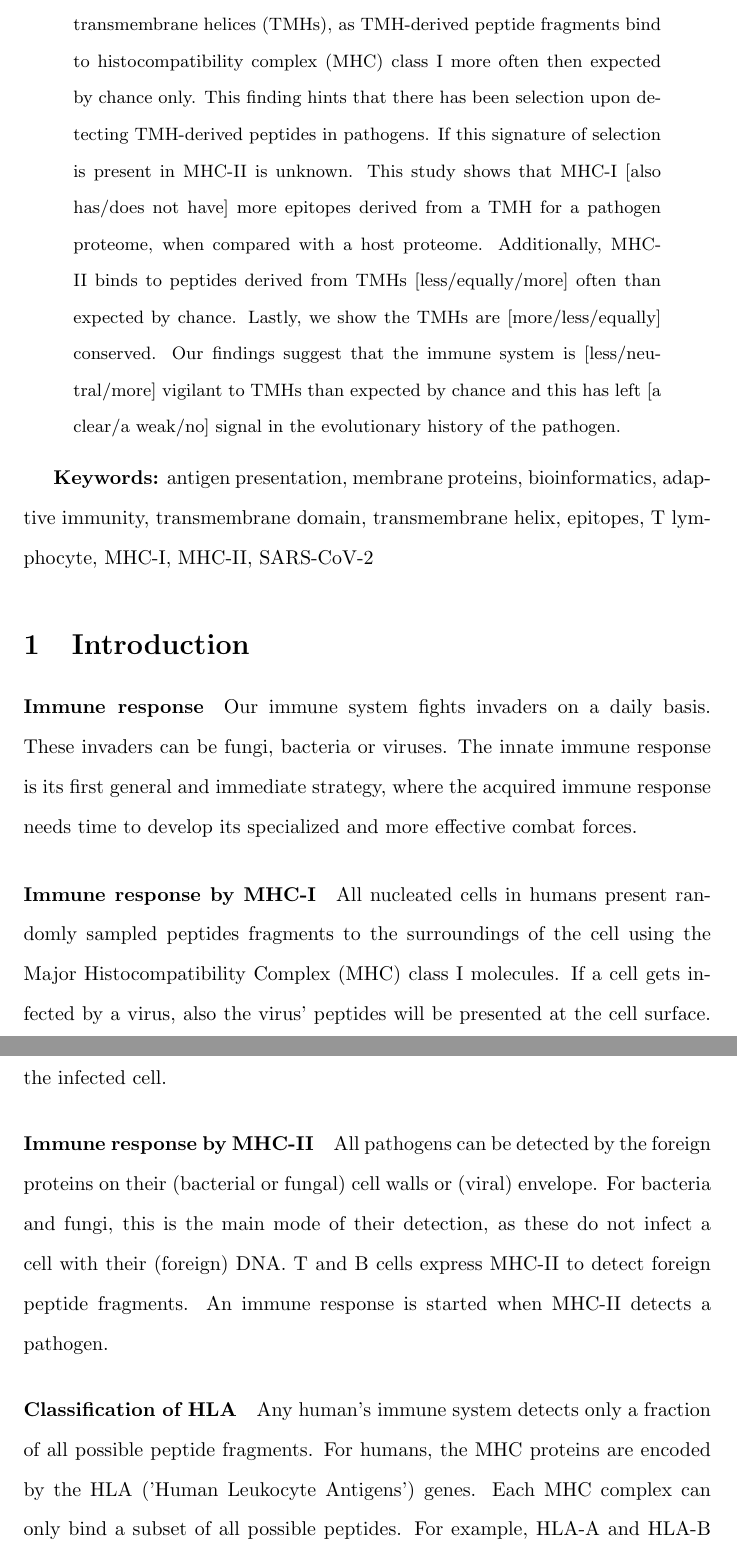
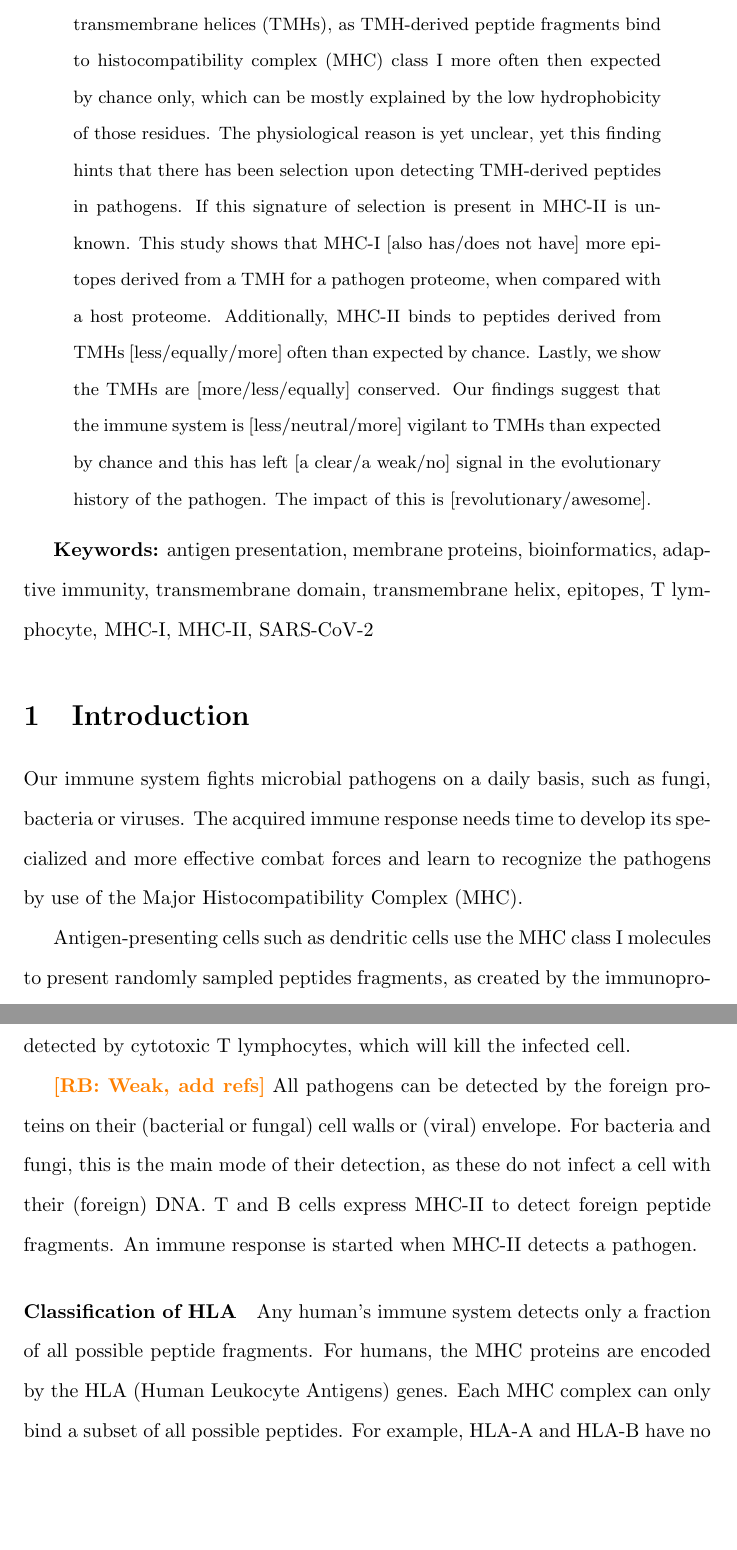
Before and after one commit to richelbilderbeek/bbbq_article, a LaTeX paper (bbbq_header.tex, which reads bbbq_article.tex): two parts of pages 2 and 3 of 28, joined at a grey line, cut so that both start at the same text, the shorter picture padded with empty space. Compiled offline with pdfLaTeX; a missing bibliography style is replaced by a similar one.

Commit message:
Process feedback @bogeert, progress https://github.com/richelbilderbeek/bbbq_article/issues/69, move text about HLA classification to https://github.com/richelbilderbeek/bbbq_article/issues/110

```diff
--- a/bbbq_article.tex
+++ b/bbbq_article.tex
@@ -3,8 +3,10 @@
 The human immune system is unexpectedly attentive towards
 human transmembrane helices (TMHs), as TMH-derived peptide fragments
 bind to histocompatibility complex (MHC) class I more often then expected
-by chance only.
-This finding hints that there has been selection upon detecting TMH-derived
+by chance only, which can be mostly explained by the low hydrophobicity
+of those residues.
+The physiological reason is yet unclear,
+yet this finding hints that there has been selection upon detecting TMH-derived
 peptides in pathogens.
 If this signature of selection is present in MHC-II is unknown.
 This study shows that MHC-I [also has/does not have] more
@@ -18,6 +20,7 @@ Our findings suggest that the immune system is [less/neutral/more]
 vigilant to TMHs than expected by chance and this has
 left [a clear/a weak/no]
 signal in the evolutionary history of the pathogen.
+The impact of this is [revolutionary/awesome].
 
 \end{abstract}
 
@@ -29,26 +32,28 @@ epitopes, T lymphocyte, MHC-I, MHC-II, SARS-CoV-2
 \section{Introduction}
 %%%%%%%%%%%%%%%%%%%%%%%%%%%%%%%%%%%%%%%%%%%%%%%%%%%%%%%%%%%%%%%%%%%%%%%%%%%%%%%%
 
-\paragraph{Immune response}
+% \paragraph{Immune response}
 
-Our immune system fights invaders on a daily basis.
-These invaders can be fungi, bacteria or viruses.
-The innate immune response is its first general
-and immediate strategy, where the acquired immune response
+Our immune system fights microbial pathogens on a daily basis,
+such as fungi, bacteria or viruses.
+The acquired immune response
 needs time to develop its specialized and more effective
-combat forces.
+combat forces and learn to recognize the pathogens
+by use of the Major Histocompatibility Complex (MHC).
 
-\paragraph{Immune response by MHC-I}
+% \paragraph{Immune response by MHC-I}
 
-All nucleated cells in humans present randomly sampled peptides
-fragments to the surroundings of the cell using the Major
-Histocompatibility Complex (MHC) class I molecules.
-If a cell gets infected by a virus, also the virus' peptides
-will be presented at the cell surface. The foreign viral antigen is detected
+Antigen-presenting cells such as dendritic cells
+use the MHC class I molecules to
+present randomly sampled peptides fragments,
+as created by the immunoproteasome (\cite{chapiro2006destructive}).
+If a cell gets infected by an intracellular pathogen, also the virus' peptides
+will also be presented at the cell surface. The foreign viral antigen is detected
 by cytotoxic T lymphocytes, which will kill the infected cell.
 
-\paragraph{Immune response by MHC-II}
+% \paragraph{Immune response by MHC-II, contrast with APC}
 
+\richel{Weak, add refs}
 All pathogens can be detected by the foreign proteins on
 their (bacterial or fungal) cell walls or (viral) envelope.
 For bacteria and fungi, this is the main mode of their detection,
@@ -61,7 +66,7 @@ An immune response is started when MHC-II detects a pathogen.
 Any human's immune system detects only a fraction of all possible
 peptide fragments.
 For humans, the MHC proteins are encoded by the
-HLA ('Human Leukocyte Antigens') genes.
+HLA (Human Leukocyte Antigens) genes.
 Each MHC complex can only bind a subset of all possible peptides.
 For example, HLA-A and HLA-B have no overlap in which
 peptides they bind (\cite{lund2004definition}).
```
Also changed, not shown: bbbq_article.bib (+11 -0 lines), bbbq_article.tex (9 more changed lines).
